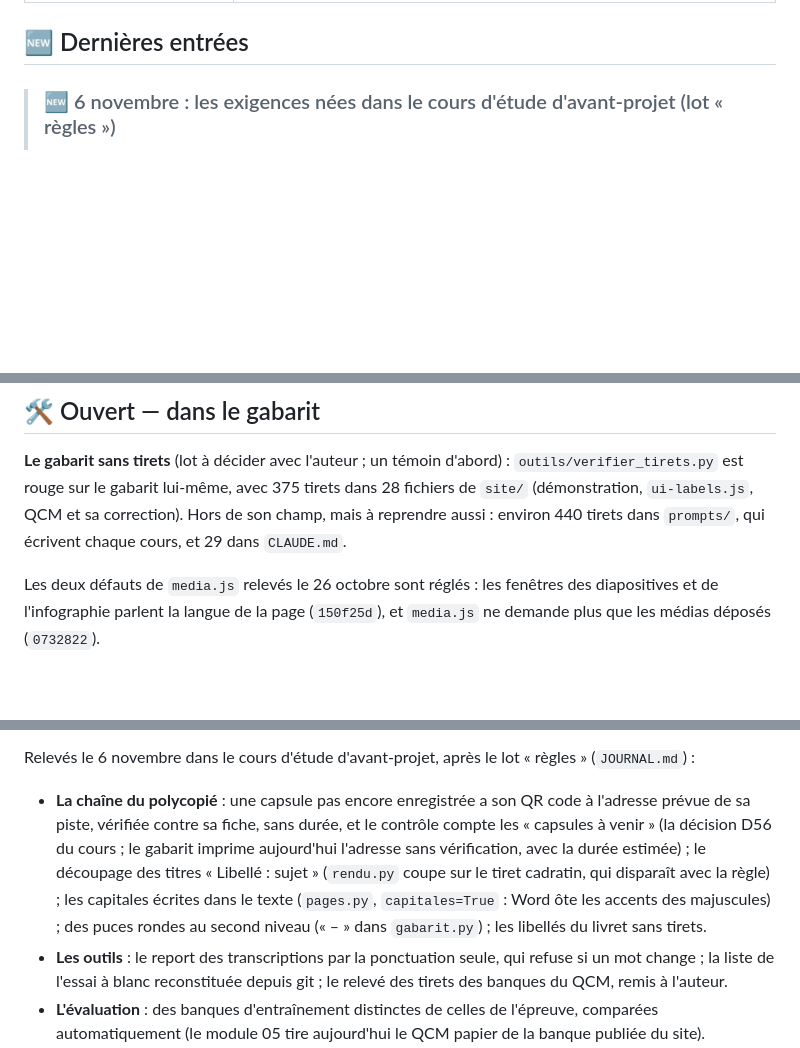
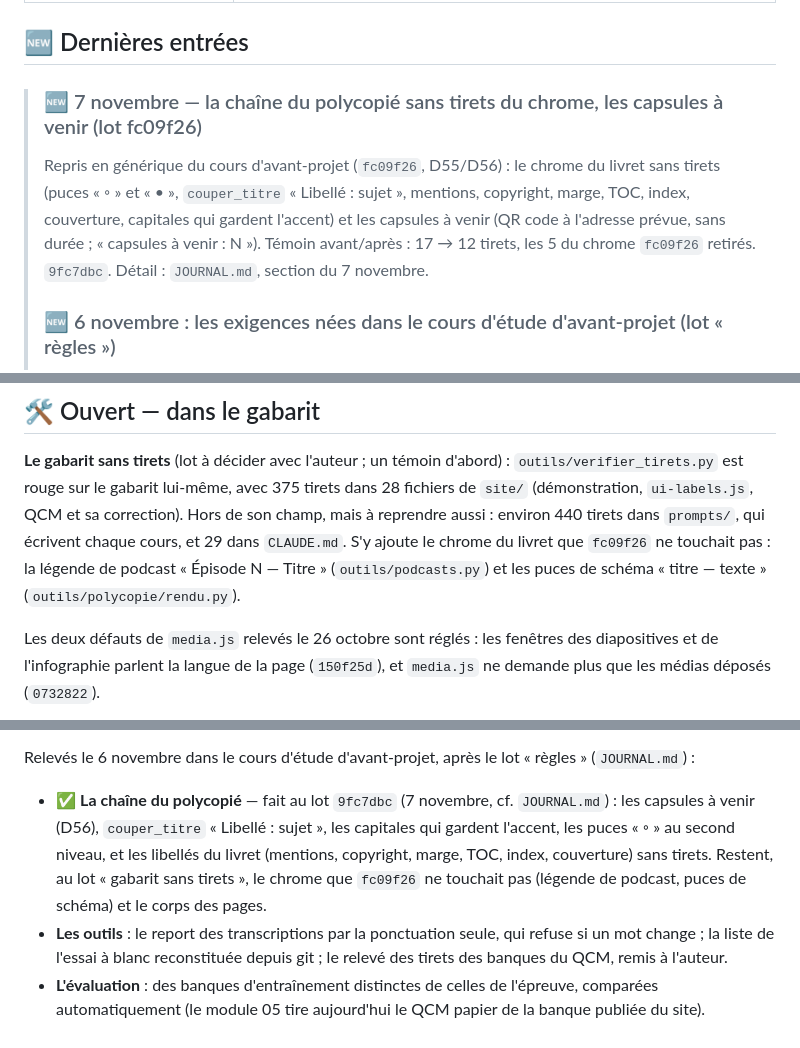
Before and after one commit to melafrit/template_cours, a Markdown page: TODO.md, 3 parts joined by grey strips. Rendered like a GitHub page; blank space fills up the shorter version.

```diff
--- a/TODO.md
+++ b/TODO.md
@@ -21,6 +21,12 @@
 
 ## 🆕 Dernières entrées
 
+> ### 🆕 7 novembre — la chaîne du polycopié sans tirets du chrome, les capsules à venir (lot fc09f26)
+> Repris en générique du cours d'avant-projet (`fc09f26`, D55/D56) : le chrome du livret sans tirets (puces « ◦ » et
+> « • », `couper_titre` « Libellé : sujet », mentions, copyright, marge, TOC, index, couverture, capitales qui
+> gardent l'accent) et les capsules à venir (QR code à l'adresse prévue, sans durée ; « capsules à venir : N »).
+> Témoin avant/après : 17 → 12 tirets, les 5 du chrome `fc09f26` retirés. `9fc7dbc`. Détail : `JOURNAL.md`, section
+> du 7 novembre.
 > ### 🆕 6 novembre : les exigences nées dans le cours d'étude d'avant-projet (lot « règles »)
 > Au § 2 de `CLAUDE.md` : ni tirets cadratins ni marques de texte généré (« Le contenu ») ; un texte enregistré ne
 > change pas sans réenregistrer sa piste, sauf la ponctuation de sa transcription, le nom d'une piste fixé avant son
@@ -56,7 +62,8 @@
 **Le gabarit sans tirets** (lot à décider avec l'auteur ; un témoin d'abord) : `outils/verifier_tirets.py` est
 rouge sur le gabarit lui-même, avec 375 tirets dans 28 fichiers de `site/` (démonstration, `ui-labels.js`, QCM et sa
 correction). Hors de son champ, mais à reprendre aussi : environ 440 tirets dans `prompts/`, qui écrivent chaque
-cours, et 29 dans `CLAUDE.md`.
+cours, et 29 dans `CLAUDE.md`. S'y ajoute le chrome du livret que `fc09f26` ne touchait pas : la légende de podcast
+« Épisode N — Titre » (`outils/podcasts.py`) et les puces de schéma « titre — texte » (`outils/polycopie/rendu.py`).
 
 Les deux défauts de `media.js` relevés le 26 octobre sont réglés : les fenêtres des diapositives et de l'infographie
 parlent la langue de la page (`150f25d`), et `media.js` ne demande plus que les médias déposés (`0732822`).
@@ -171,12 +178,10 @@ Pour le polycopié (la fiche du cours de veille, `outils/livret.py`, en montre l
 
 Relevés le 6 novembre dans le cours d'étude d'avant-projet, après le lot « règles » (`JOURNAL.md`) :
 
-- **La chaîne du polycopié** : une capsule pas encore enregistrée a son QR code à l'adresse prévue de sa piste,
-  vérifiée contre sa fiche, sans durée, et le contrôle compte les « capsules à venir » (la décision D56 du cours ; le
-  gabarit imprime aujourd'hui l'adresse sans vérification, avec la durée estimée) ; le découpage des titres
-  « Libellé : sujet » (`rendu.py` coupe sur le tiret cadratin, qui disparaît avec la règle) ; les capitales écrites
-  dans le texte (`pages.py`, `capitales=True` : Word ôte les accents des majuscules) ; des puces rondes au second
-  niveau (« – » dans `gabarit.py`) ; les libellés du livret sans tirets.
+- ✅ **La chaîne du polycopié** — fait au lot `9fc7dbc` (7 novembre, cf. `JOURNAL.md`) : les capsules à venir (D56),
+  `couper_titre` « Libellé : sujet », les capitales qui gardent l'accent, les puces « ◦ » au second niveau, et les
+  libellés du livret (mentions, copyright, marge, TOC, index, couverture) sans tirets. Restent, au lot « gabarit sans
+  tirets », le chrome que `fc09f26` ne touchait pas (légende de podcast, puces de schéma) et le corps des pages.
 - **Les outils** : le report des transcriptions par la ponctuation seule, qui refuse si un mot change ; la liste de
   l'essai à blanc reconstituée depuis git ; le relevé des tirets des banques du QCM, remis à l'auteur.
 - **L'évaluation** : des banques d'entraînement distinctes de celles de l'épreuve, comparées automatiquement (le
```
Also changed, not shown: JOURNAL.md (+41 -0 lines).
